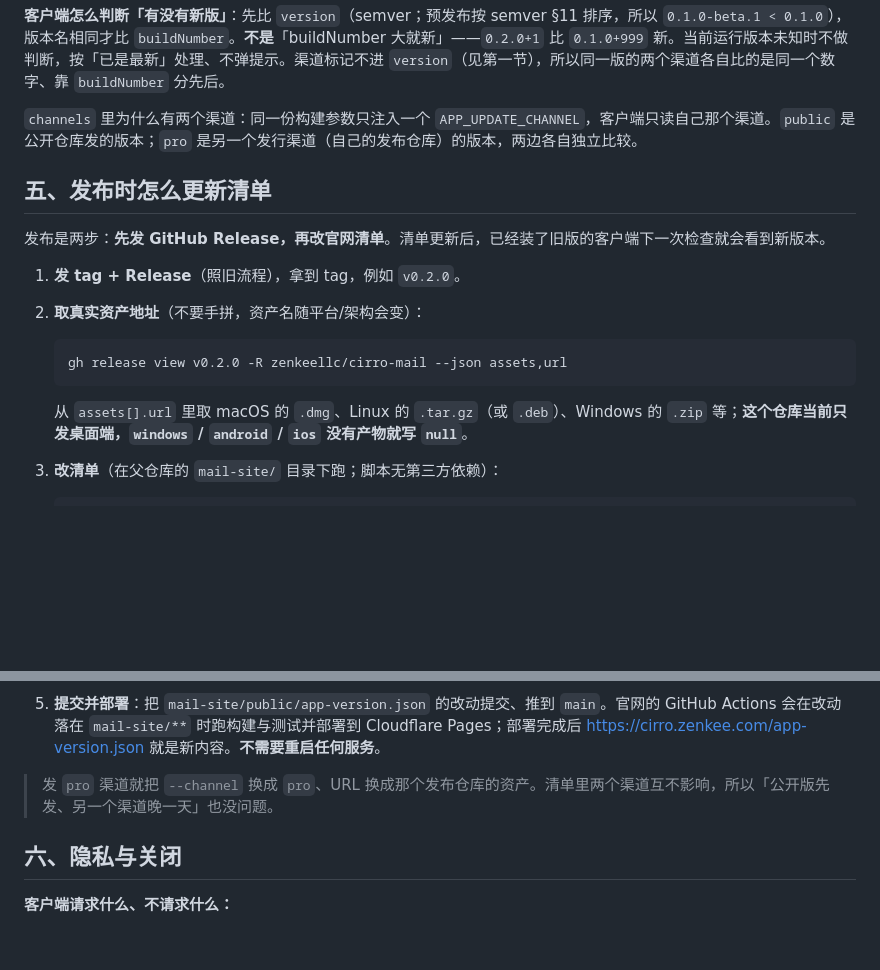
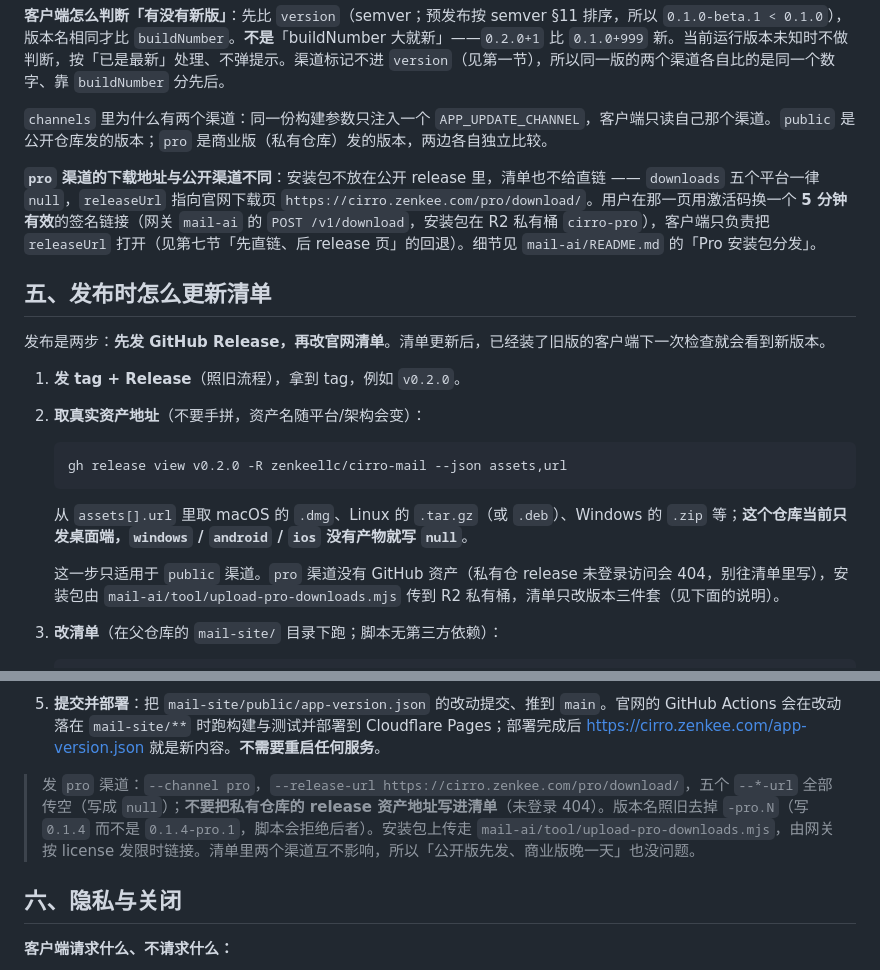
Before and after one commit to zenkeellc/cirro-mail, a Markdown page: docs/app-update.md, 2 parts joined by grey strips. Rendered like a GitHub page; blank space fills up the shorter version.

Commit message:
docs: 补 pro 渠道安装包改走激活码换链接的发布说明

````diff
--- a/docs/app-update.md
+++ b/docs/app-update.md
@@ -144,7 +144,9 @@ https://cirro.zenkee.com/app-version.json
 
 **客户端怎么判断「有没有新版」**：先比 `version`（semver；预发布按 semver §11 排序，所以 `0.1.0-beta.1 < 0.1.0`），版本名相同才比 `buildNumber`。**不是**「buildNumber 大就新」——`0.2.0+1` 比 `0.1.0+999` 新。当前运行版本未知时不做判断，按「已是最新」处理、不弹提示。渠道标记不进 `version`（见第一节），所以同一版的两个渠道各自比的是同一个数字、靠 `buildNumber` 分先后。
 
-`channels` 里为什么有两个渠道：同一份构建参数只注入一个 `APP_UPDATE_CHANNEL`，客户端只读自己那个渠道。`public` 是公开仓库发的版本；`pro` 是另一个发行渠道（自己的发布仓库）的版本，两边各自独立比较。
+`channels` 里为什么有两个渠道：同一份构建参数只注入一个 `APP_UPDATE_CHANNEL`，客户端只读自己那个渠道。`public` 是公开仓库发的版本；`pro` 是商业版（私有仓库）发的版本，两边各自独立比较。
+
+**`pro` 渠道的下载地址与公开渠道不同**：安装包不放在公开 release 里，清单也不给直链 —— `downloads` 五个平台一律 `null`，`releaseUrl` 指向官网下载页 `https://cirro.zenkee.com/pro/download/`。用户在那一页用激活码换一个 **5 分钟有效**的签名链接（网关 `mail-ai` 的 `POST /v1/download`，安装包在 R2 私有桶 `cirro-pro`），客户端只负责把 `releaseUrl` 打开（见第七节「先直链、后 release 页」的回退）。细节见 `mail-ai/README.md` 的「Pro 安装包分发」。
 
 ## 五、发布时怎么更新清单
 
@@ -159,6 +161,8 @@ https://cirro.zenkee.com/app-version.json
    ```
 
    从 `assets[].url` 里取 macOS 的 `.dmg`、Linux 的 `.tar.gz`（或 `.deb`）、Windows 的 `.zip` 等；**这个仓库当前只发桌面端，`windows` / `android` / `ios` 没有产物就写 `null`**。
+
+   这一步只适用于 `public` 渠道。`pro` 渠道没有 GitHub 资产（私有仓 release 未登录访问会 404，别往清单里写），安装包由 `mail-ai/tool/upload-pro-downloads.mjs` 传到 R2 私有桶，清单只改版本三件套（见下面的说明）。
 
 3. **改清单**（在父仓库的 `mail-site/` 目录下跑；脚本无第三方依赖）：
 
@@ -189,7 +193,7 @@ https://cirro.zenkee.com/app-version.json
 
 5. **提交并部署**：把 `mail-site/public/app-version.json` 的改动提交、推到 `main`。官网的 GitHub Actions 会在改动落在 `mail-site/**` 时跑构建与测试并部署到 Cloudflare Pages；部署完成后 <https://cirro.zenkee.com/app-version.json> 就是新内容。**不需要重启任何服务**。
 
-> 发 `pro` 渠道就把 `--channel` 换成 `pro`、URL 换成那个发布仓库的资产。清单里两个渠道互不影响，所以「公开版先发、另一个渠道晚一天」也没问题。
+> 发 `pro` 渠道：`--channel pro`，`--release-url https://cirro.zenkee.com/pro/download/`，五个 `--*-url` 全部传空（写成 `null`）；**不要把私有仓库的 release 资产地址写进清单**（未登录 404）。版本名照旧去掉 `-pro.N`（写 `0.1.4` 而不是 `0.1.4-pro.1`，脚本会拒绝后者）。安装包上传走 `mail-ai/tool/upload-pro-downloads.mjs`，由网关按 license 发限时链接。清单里两个渠道互不影响，所以「公开版先发、商业版晚一天」也没问题。
 
 ## 六、隐私与关闭
 
````
